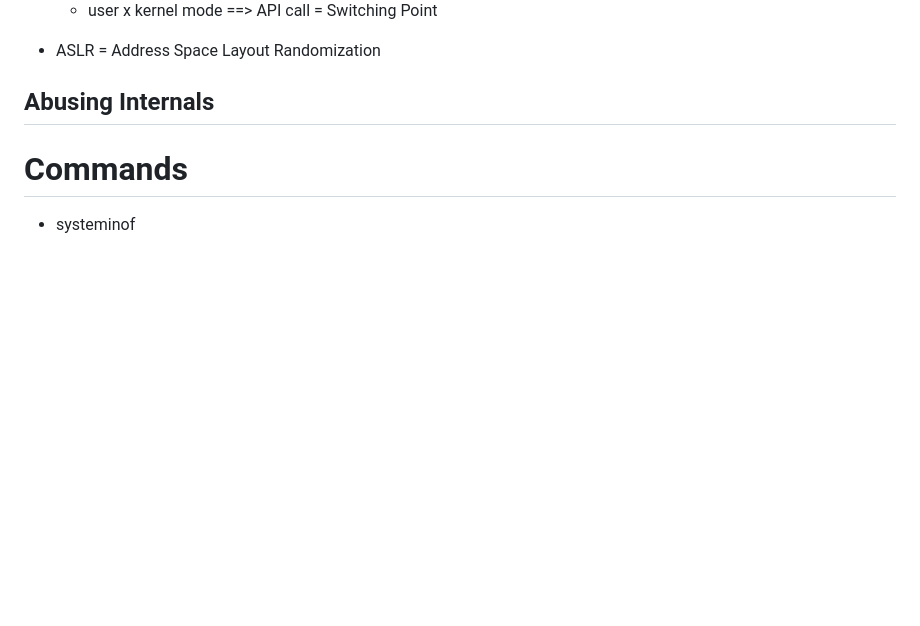
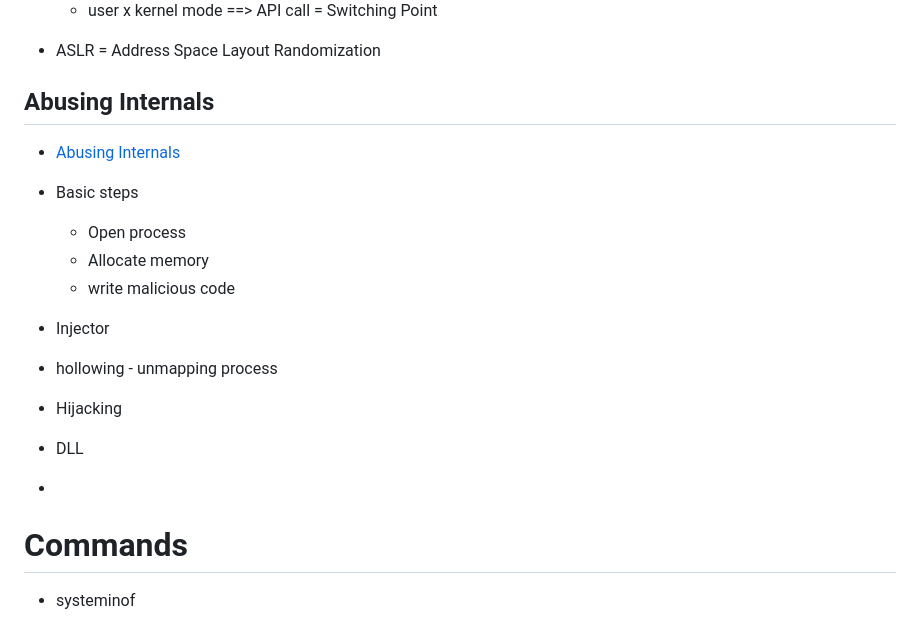
Before and after one commit to Bruno-Macedo/hacklab, a Markdown page: 2_Windows.md, the part around one of its changes. Drawn GitHub-style; blank space fills up the shorter version.

```diff
--- a/2_Windows.md
+++ b/2_Windows.md
@@ -39,6 +39,18 @@
 - ASLR = Address Space Layout Randomization
 
 ## Abusing Internals
+- [Abusing Internals](https://tryhackme.com/room/abusingwindowsinternals)
+- Basic steps
+  - Open process
+  - Allocate memory
+  - write malicious code
+
+- Injector
+- hollowing - unmapping process
+- Hijacking
+- DLL
+-
+
 
 # Commands
 - systeminof
```
Also changed, not shown: other parts of 2_Windows.md (+0 -1 lines), 0_theory.md (+17 -0 lines).
